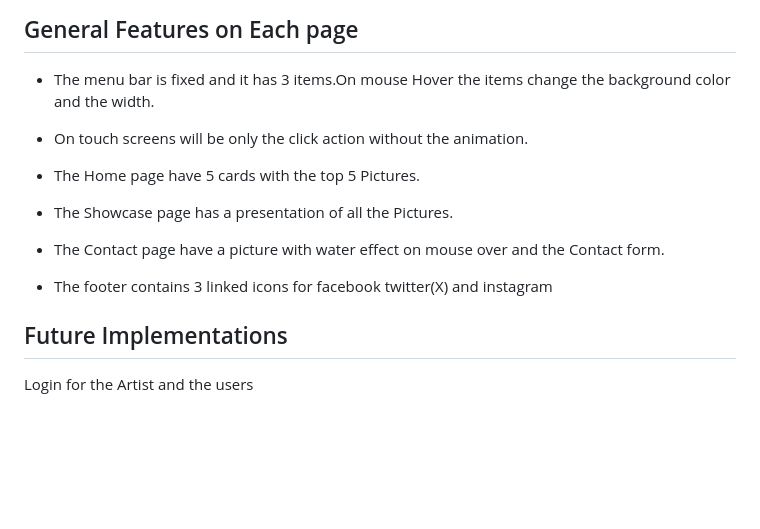
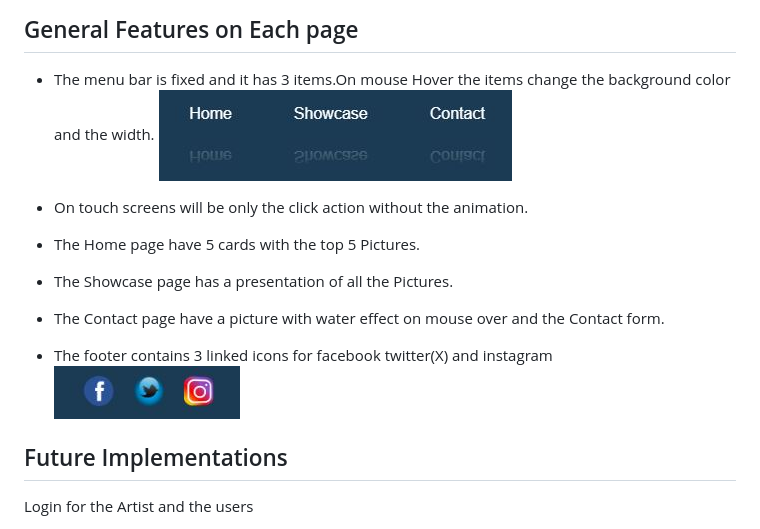
Before and after one commit to ozz1webdev/codeproject1, a Markdown page: README.md, the part around the change. Rendered like a GitHub page; blank space fills up the shorter version.

Commit message:
add pics for readme

```diff
--- a/README.md
+++ b/README.md
@@ -53,7 +53,7 @@ Used Font for H1 and p tags is Eyesome-Script
 ## General Features on Each page
 
 * The menu bar is fixed and it has 3 items.On mouse Hover the items change the background color and the width.
-
+![menu](./assets/images/Readme-img/menu.jpg)
 * On touch screens will be only the click action without the animation.
 
 * The Home page have 5 cards with the top 5 Pictures.
@@ -63,7 +63,7 @@ Used Font for H1 and p tags is Eyesome-Script
 * The Contact page have a picture with water effect on mouse over and the Contact form.
 
 * The footer contains 3 linked icons for facebook twitter(X) and instagram
-
+![Footer](./assets/images/Readme-img/footer.jpg)
 ## Future Implementations
 
 Login for the Artist and the users
```
